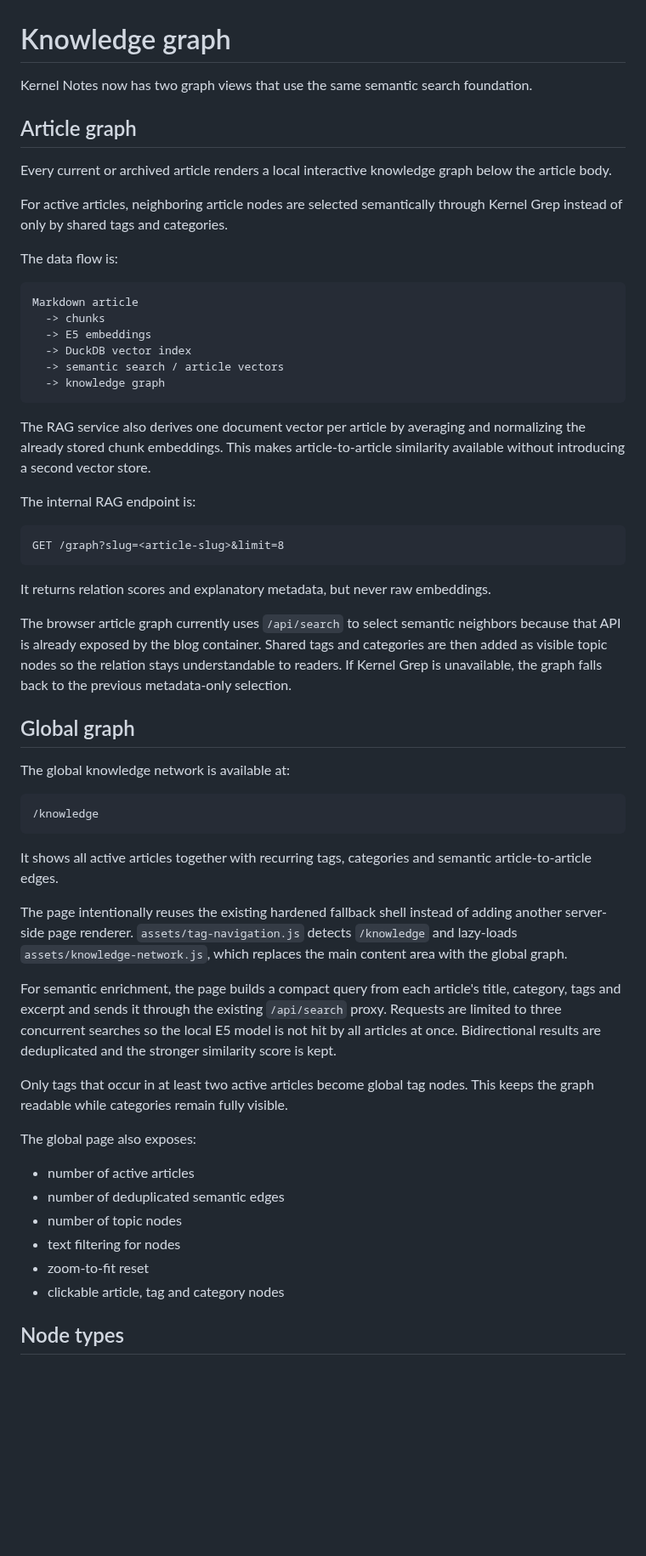
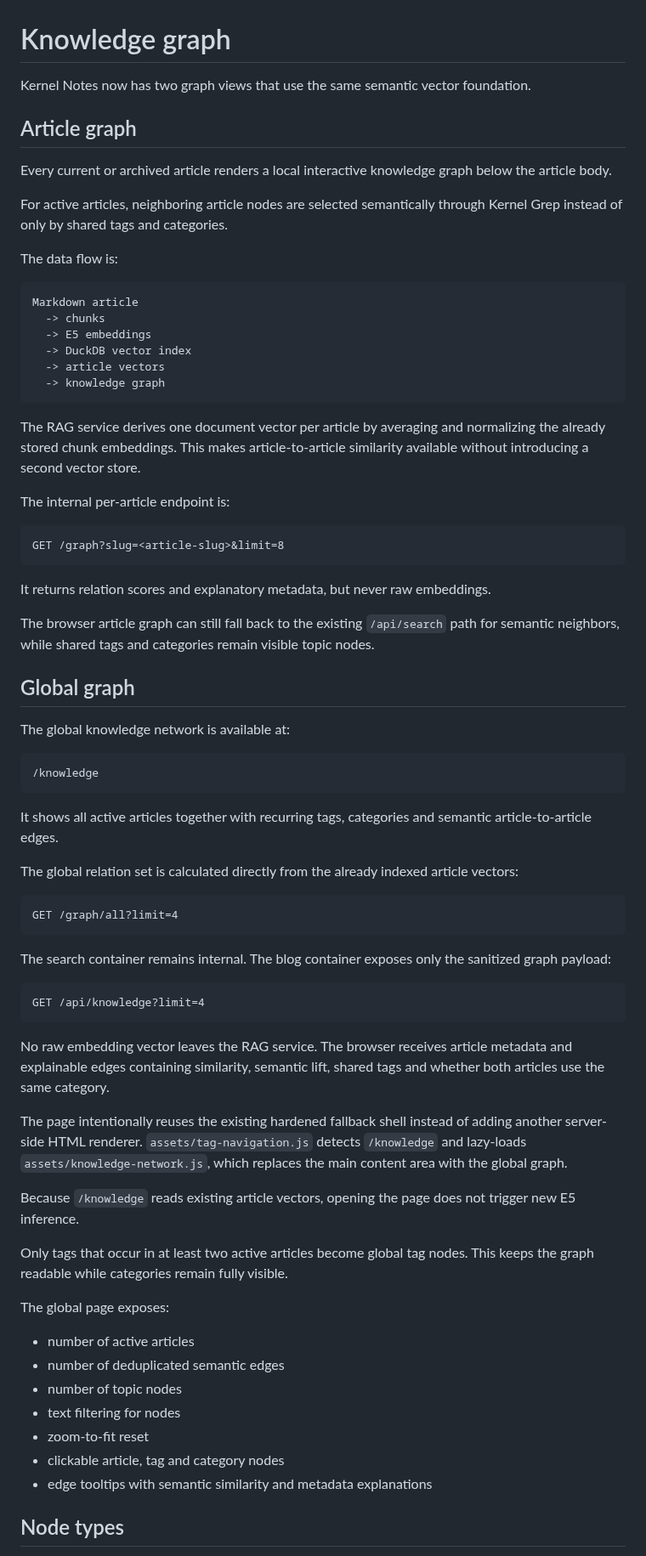
Before and after one commit to 0b-ivan/Blog, a Markdown page: docs/knowledge-graph.md, the part around the change. Shown at 85% size. GitHub-like rendering; blank space fills up the shorter version.

Commit message:
Align knowledge docs with DuckDB graph API

````diff
--- a/docs/knowledge-graph.md
+++ b/docs/knowledge-graph.md
@@ -1,6 +1,6 @@
 # Knowledge graph
 
-Kernel Notes now has two graph views that use the same semantic search foundation.
+Kernel Notes now has two graph views that use the same semantic vector foundation.
 
 ## Article graph
 
@@ -15,13 +15,13 @@ Markdown article
   -> chunks
   -> E5 embeddings
   -> DuckDB vector index
-  -> semantic search / article vectors
+  -> article vectors
   -> knowledge graph
 ```
 
-The RAG service also derives one document vector per article by averaging and normalizing the already stored chunk embeddings. This makes article-to-article similarity available without introducing a second vector store.
+The RAG service derives one document vector per article by averaging and normalizing the already stored chunk embeddings. This makes article-to-article similarity available without introducing a second vector store.
 
-The internal RAG endpoint is:
+The internal per-article endpoint is:
 
 ```text
 GET /graph?slug=<article-slug>&limit=8
@@ -29,7 +29,7 @@ GET /graph?slug=<article-slug>&limit=8
 
 It returns relation scores and explanatory metadata, but never raw embeddings.
 
-The browser article graph currently uses `/api/search` to select semantic neighbors because that API is already exposed by the blog container. Shared tags and categories are then added as visible topic nodes so the relation stays understandable to readers. If Kernel Grep is unavailable, the graph falls back to the previous metadata-only selection.
+The browser article graph can still fall back to the existing `/api/search` path for semantic neighbors, while shared tags and categories remain visible topic nodes.
 
 ## Global graph
 
@@ -41,13 +41,27 @@ The global knowledge network is available at:
 
 It shows all active articles together with recurring tags, categories and semantic article-to-article edges.
 
-The page intentionally reuses the existing hardened fallback shell instead of adding another server-side page renderer. `assets/tag-navigation.js` detects `/knowledge` and lazy-loads `assets/knowledge-network.js`, which replaces the main content area with the global graph.
+The global relation set is calculated directly from the already indexed article vectors:
 
-For semantic enrichment, the page builds a compact query from each article's title, category, tags and excerpt and sends it through the existing `/api/search` proxy. Requests are limited to three concurrent searches so the local E5 model is not hit by all articles at once. Bidirectional results are deduplicated and the stronger similarity score is kept.
+```text
+GET /graph/all?limit=4
+```
+
+The search container remains internal. The blog container exposes only the sanitized graph payload:
+
+```text
+GET /api/knowledge?limit=4
+```
+
+No raw embedding vector leaves the RAG service. The browser receives article metadata and explainable edges containing similarity, semantic lift, shared tags and whether both articles use the same category.
+
+The page intentionally reuses the existing hardened fallback shell instead of adding another server-side HTML renderer. `assets/tag-navigation.js` detects `/knowledge` and lazy-loads `assets/knowledge-network.js`, which replaces the main content area with the global graph.
+
+Because `/knowledge` reads existing article vectors, opening the page does not trigger new E5 inference.
 
 Only tags that occur in at least two active articles become global tag nodes. This keeps the graph readable while categories remain fully visible.
 
-The global page also exposes:
+The global page exposes:
 
 - number of active articles
 - number of deduplicated semantic edges
@@ -55,6 +69,7 @@ The global page also exposes:
 - text filtering for nodes
 - zoom-to-fit reset
 - clickable article, tag and category nodes
+- edge tooltips with semantic similarity and metadata explanations
 
 ## Node types
 
````
